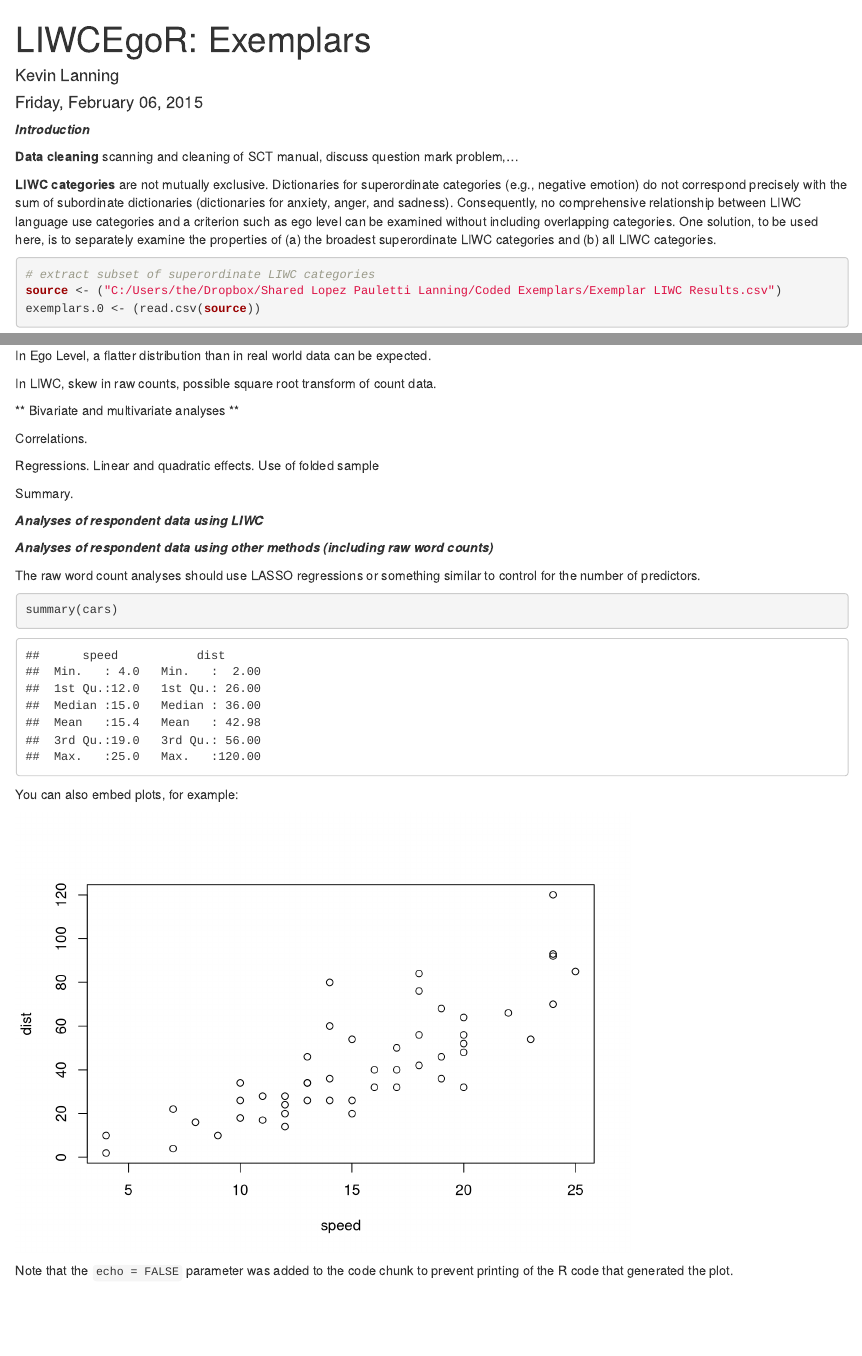
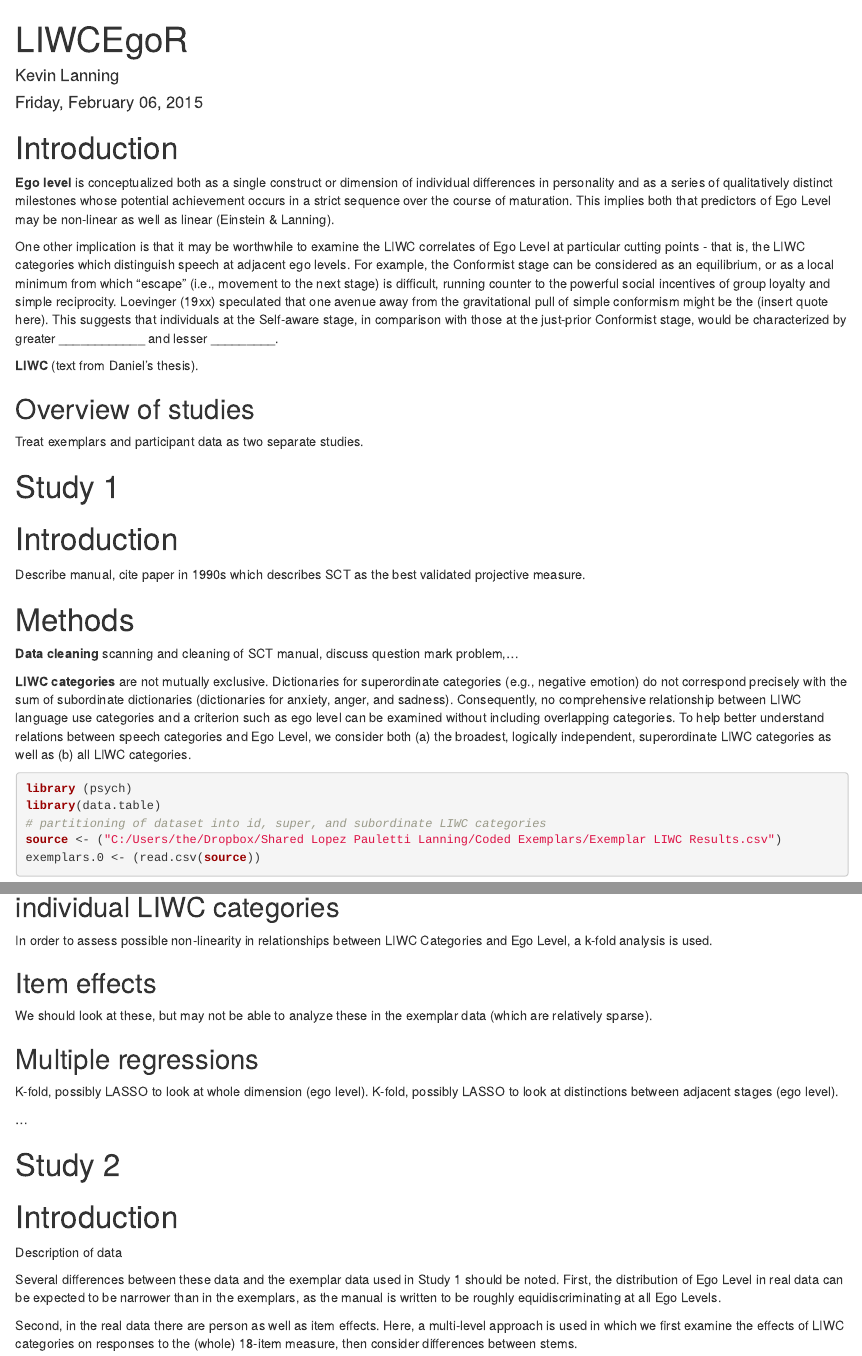
Before and after one commit to kevinlanning/ComputationalEgoLevel, an R Markdown document (Exemplars.Rmd): the page in a window 1100 px wide, from its top, and a second part further down, joined at a grey line. Rendered offline with R 4.5, knitr and Pandoc, with nearby package versions; drawn as R Markdown's standard HTML page in place of the format the file asks for; some code elsewhere in the file could not run offline.

Commit message:
Methods - Exemplars

````diff
--- a/Exemplars.Rmd
+++ b/Exemplars.Rmd
@@ -1,4 +1,4 @@
 ---
-title: "LIWCEgoR: Exemplars"
+title: "LIWCEgoR"
 author: "Kevin Lanning"
 date: "Friday, February 06, 2015"
@@ -6,12 +6,31 @@ output: html_document
 ---
+# Introduction #
 
-***Introduction***
+**Ego level** is conceptualized both as a single construct or dimension of individual differences in personality and as a series of qualitatively distinct milestones whose potential achievement occurs in a strict sequence over the course of maturation.  This implies both that predictors of Ego Level may be non-linear as well as linear (Einstein & Lanning).
+
+One other implication is that it may be worthwhile to examine the LIWC correlates of Ego Level at particular cutting points - that is, the LIWC categories which distinguish speech at adjacent ego levels.  For example, the Conformist stage can be considered as an equilibrium, or as a local minimum from which "escape" (i.e., movement to the next stage) is difficult, running counter to the powerful social incentives of group loyalty and simple reciprocity. Loevinger (19xx) speculated that one avenue away from the gravitational pull of simple conformism might be the (insert quote here). This suggests that individuals at the Self-aware stage, in comparison with those at the just-prior Conformist stage, would be characterized by greater ____________ and lesser _________.
+
+**LIWC** (text from Daniel's thesis).
+
+## Overview of studies ##
+
+Treat exemplars and participant data as two separate studies.
+
+# Study 1 #
+
+# Introduction #
+
+Describe manual, cite paper in 1990s which describes SCT as the best validated projective measure.
+
+# Methods #
 
 **Data cleaning** scanning and cleaning of SCT manual, discuss question mark problem,...
 
-**LIWC categories** are not mutually exclusive.  Dictionaries for superordinate categories (e.g., negative emotion) do not correspond precisely with the sum of subordinate dictionaries (dictionaries for anxiety, anger, and sadness). Consequently, no comprehensive relationship between LIWC language use categories and a criterion such as ego level can be examined without including overlapping categories. One solution, to be used here, is to separately examine the properties of (a) the broadest superordinate LIWC categories and (b) all LIWC categories.
+**LIWC categories** are not mutually exclusive.  Dictionaries for superordinate categories (e.g., negative emotion) do not correspond precisely with the sum of subordinate dictionaries (dictionaries for anxiety, anger, and sadness). Consequently, no comprehensive relationship between LIWC language use categories and a criterion such as ego level can be examined without including overlapping categories. To help better understand relations between speech categories and Ego Level, we consider both (a) the broadest, logically independent, superordinate LIWC categories as well as (b) all LIWC categories.
 
-```{r}
-# extract subset of superordinate LIWC categories
+```{r Partitioning of data frame}
+library (psych)
+library(data.table)
+# partitioning of dataset into id, super, and subordinate LIWC categories
 source <- ("C:/Users/the/Dropbox/Shared Lopez Pauletti Lanning/Coded Exemplars/Exemplar LIWC Results.csv")
 exemplars.0 <- (read.csv(source))
@@ -37,18 +89,24 @@ for (i in 4:7)
 
-In Ego Level, a flatter distribution than in real world data can be expected.
+In order to assess possible non-linearity in relationships between LIWC Categories and Ego Level, a k-fold analysis
+is used.
 
-In LIWC, skew in raw counts, possible square root transform of count data.
+## Item effects ##
 
-** Bivariate and multivariate analyses **
+We should look at these, but may not be able to analyze these in the exemplar data (which are relatively sparse).
 
-Correlations.
+## Multiple regressions ##
 
-Regressions. Linear and quadratic effects. Use of folded sample
+K-fold, possibly LASSO to look at whole dimension (ego level).
+K-fold, possibly LASSO to look at distinctions between adjacent stages (ego level).
 
-Summary.
+...
 
-***Analyses of respondent data using LIWC***
+# Study 2 #
 
+# Introduction #
 
+Description of data
 
-***Analyses of respondent data using other methods (including raw word counts)***
+Several differences between these data and the exemplar data used in Study 1 should be noted.  First, the distribution of Ego Level in real data can be expected to be narrower than in the exemplars, as the manual is written to be roughly equidiscriminating at all Ego Levels.
+
+Second, in the real data there are person as well as item effects. Here, a multi-level approach is used in which we first examine the effects of LIWC categories on responses to the (whole) 18-item measure, then consider differences between stems.
@@ -58,11 +126,0 @@ The raw word count analyses should use LASSO regressions or something similar to
-```{r}
-summary(cars)
-```
-
-You can also embed plots, for example:
-
-```{r, echo=FALSE}
-plot(cars)
-```
-
-Note that the `echo = FALSE` parameter was added to the code chunk to prevent printing of the R code that generated the plot.
````
Also changed, not shown: Exemplars.html, Exemplars.Rmd (70 more changed lines), 1 other file.
